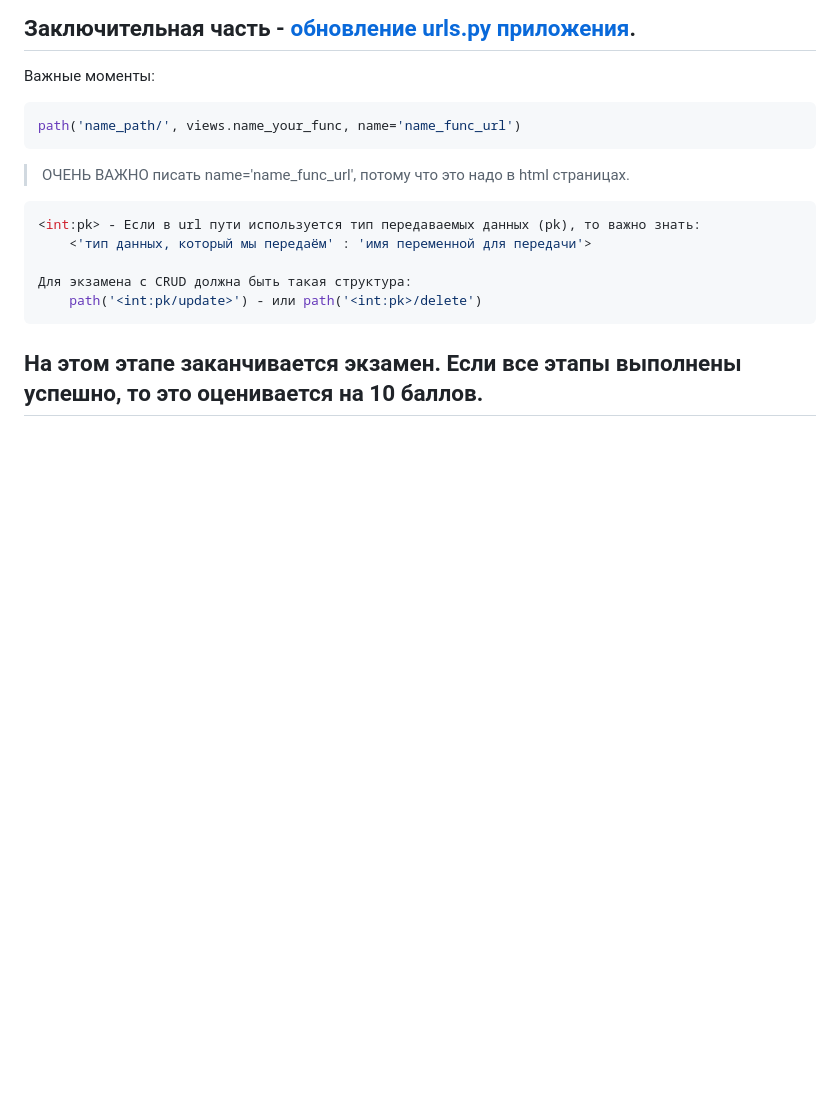
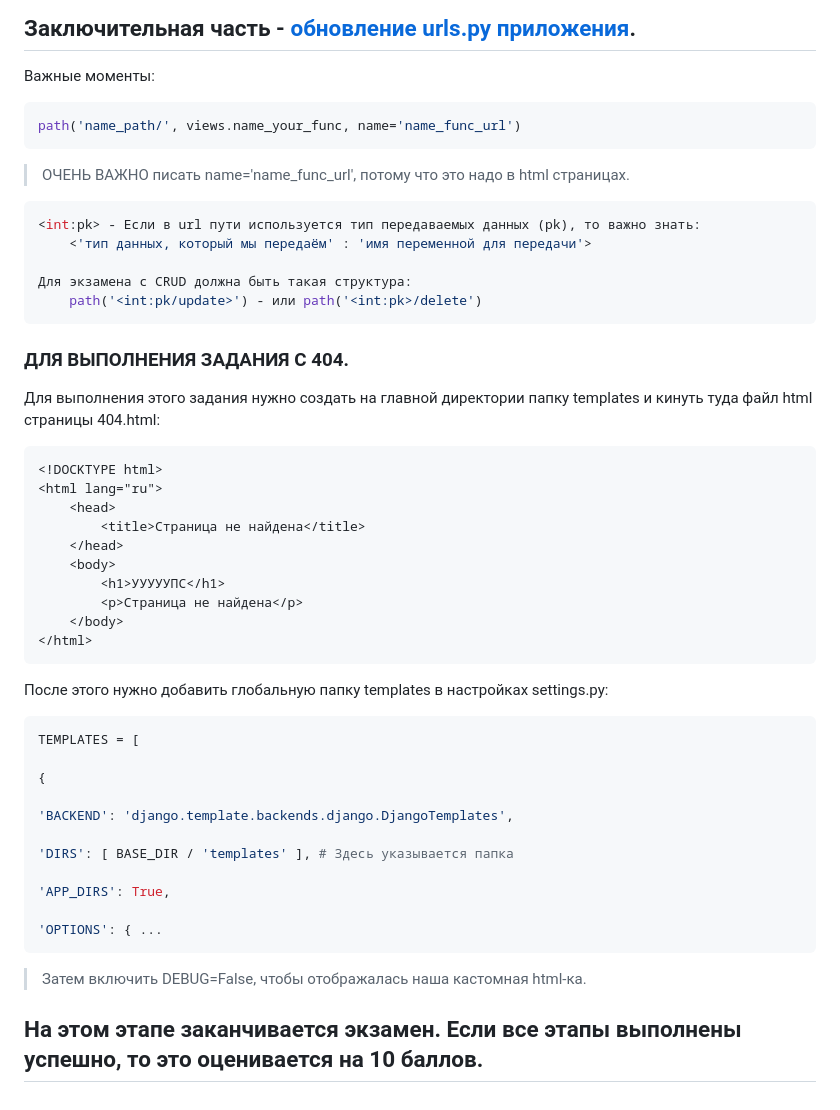
Before and after one commit to SvyatAgainst/ExamDjango, a Markdown page: README.md, the part around the change. Rendered like a GitHub page; blank space fills up the shorter version.

````diff
--- a/README.md
+++ b/README.md
@@ -361,4 +361,39 @@ path('name_path/', views.name_your_func, name='name_func_url')
 	path('<int:pk/update>') - или path('<int:pk>/delete')
 ```
 
+### ДЛЯ ВЫПОЛНЕНИЯ ЗАДАНИЯ С 404.
+
+Для выполнения этого задания нужно создать на главной директории папку templates и кинуть туда файл html страницы 404.html:
+
+``` html 404
+<!DOCKTYPE html>
+<html lang="ru">
+	<head>
+		<title>Страница не найдена</title>
+	</head>
+	<body>
+		<h1>УУУУУПС</h1>
+		<p>Страница не найдена</p>
+	</body>
+</html>
+```
+
+После этого нужно добавить глобальную папку templates в настройках settings.py:
+
+``` python
+TEMPLATES = [
+
+{
+
+'BACKEND': 'django.template.backends.django.DjangoTemplates',
+
+'DIRS': [ BASE_DIR / 'templates' ], # Здесь указывается папка
+
+'APP_DIRS': True,
+
+'OPTIONS': { ...
+```
+
+> Затем включить DEBUG=False, чтобы отображалась наша кастомная html-ка.
+
 ## На этом этапе заканчивается экзамен. Если все этапы выполнены успешно, то это оценивается на 10 баллов.
````
